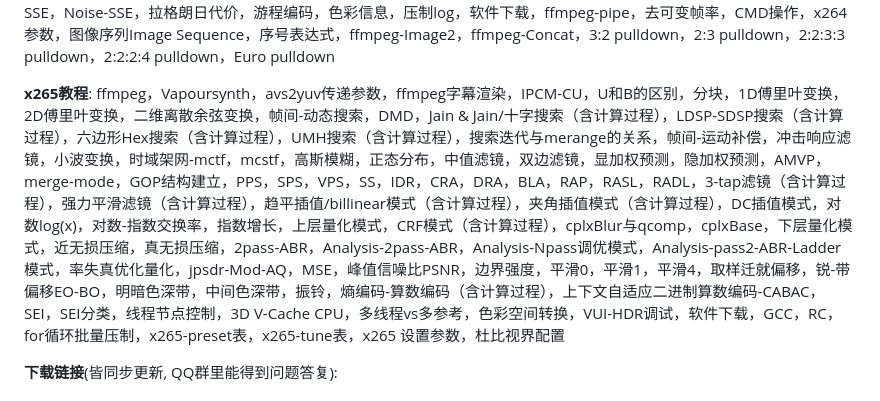
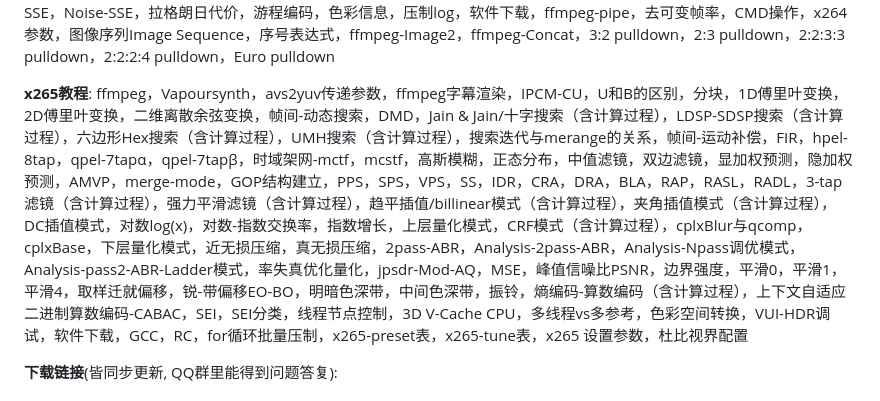
Before and after one commit to iAvoe/x264-x265-QAAC-ffprobe-Ultimatetutorial, a Markdown page: 教程.md, the part around the change. GitHub-like rendering.

Commit message:
Changing readme after document content update

```diff
--- a/教程.md
+++ b/教程.md
@@ -23,7 +23,7 @@
 
 **x264教程**: 封装文件，编码，解码，硬解，软解，码率，滤镜，压制三角形，帧数，小数帧，向量，分辨率换算，GUI，CLI，API，mux，demux，录屏，超频，单核性能，视音频-图像格式分类，有损-无损，色深，浮点色深，色彩空间，宏观-微观色度采样于对比，伽马，伽马矫正，逐行扫描，分行扫描，转逐行与IVTC（field-match，yadif，nnedi），噪点，抖动，拜耳滤镜，RAW格式，视频网站，编程语言分类，压制软件，报错，GOP，关键帧，参考帧，待定帧，参数集，Lookahead进程，维特比算法，动态搜索，运动补偿，SAD，SATD，加权预测，多参考帧，变换-量化，率控制模式，CRF，ABR，CQP，3CQP，zones，VBR，2pass，FTQP，方差，方差自适应量化（含计算过程），环路滤波，模式决策，率失真优化，率失真曲线，SSE，Noise-SSE，拉格朗日代价，游程编码，色彩信息，压制log，软件下载，ffmpeg-pipe，去可变帧率，CMD操作，x264参数，图像序列Image Sequence，序号表达式，ffmpeg-Image2，ffmpeg-Concat，3:2 pulldown，2:3 pulldown，2:2:3:3 pulldown，2:2:2:4 pulldown，Euro pulldown
 
-**x265教程**: ffmpeg，Vapoursynth，avs2yuv传递参数，ffmpeg字幕渲染，IPCM-CU，U和B的区别，分块，1D傅里叶变换，2D傅里叶变换，二维离散余弦变换，帧间-动态搜索，DMD，Jain & Jain/十字搜索（含计算过程），LDSP-SDSP搜索（含计算过程），六边形Hex搜索（含计算过程），UMH搜索（含计算过程），搜索迭代与merange的关系，帧间-运动补偿，冲击响应滤镜，小波变换，时域架网-mctf，mcstf，高斯模糊，正态分布，中值滤镜，双边滤镜，显加权预测，隐加权预测，AMVP，merge-mode，GOP结构建立，PPS，SPS，VPS，SS，IDR，CRA，DRA，BLA，RAP，RASL，RADL，3-tap滤镜（含计算过程），强力平滑滤镜（含计算过程），趋平插值/billinear模式（含计算过程），夹角插值模式（含计算过程），DC插值模式，对数log(x)，对数-指数交换率，指数增长，上层量化模式，CRF模式（含计算过程），cplxBlur与qcomp，cplxBase，下层量化模式，近无损压缩，真无损压缩，2pass-ABR，Analysis-2pass-ABR，Analysis-Npass调优模式，Analysis-pass2-ABR-Ladder模式，率失真优化量化，jpsdr-Mod-AQ，MSE，峰值信噪比PSNR，边界强度，平滑0，平滑1，平滑4，取样迁就偏移，锐-带偏移EO-BO，明暗色深带，中间色深带，振铃，熵编码-算数编码（含计算过程），上下文自适应二进制算数编码-CABAC，SEI，SEI分类，线程节点控制，3D V-Cache CPU，多线程vs多参考，色彩空间转换，VUI-HDR调试，软件下载，GCC，RC，for循环批量压制，x265-preset表，x265-tune表，x265 设置参数，杜比视界配置
+**x265教程**: ffmpeg，Vapoursynth，avs2yuv传递参数，ffmpeg字幕渲染，IPCM-CU，U和B的区别，分块，1D傅里叶变换，2D傅里叶变换，二维离散余弦变换，帧间-动态搜索，DMD，Jain & Jain/十字搜索（含计算过程），LDSP-SDSP搜索（含计算过程），六边形Hex搜索（含计算过程），UMH搜索（含计算过程），搜索迭代与merange的关系，帧间-运动补偿，FIR，hpel-8tap，qpel-7tapα，qpel-7tapβ，时域架网-mctf，mcstf，高斯模糊，正态分布，中值滤镜，双边滤镜，显加权预测，隐加权预测，AMVP，merge-mode，GOP结构建立，PPS，SPS，VPS，SS，IDR，CRA，DRA，BLA，RAP，RASL，RADL，3-tap滤镜（含计算过程），强力平滑滤镜（含计算过程），趋平插值/billinear模式（含计算过程），夹角插值模式（含计算过程），DC插值模式，对数log(x)，对数-指数交换率，指数增长，上层量化模式，CRF模式（含计算过程），cplxBlur与qcomp，cplxBase，下层量化模式，近无损压缩，真无损压缩，2pass-ABR，Analysis-2pass-ABR，Analysis-Npass调优模式，Analysis-pass2-ABR-Ladder模式，率失真优化量化，jpsdr-Mod-AQ，MSE，峰值信噪比PSNR，边界强度，平滑0，平滑1，平滑4，取样迁就偏移，锐-带偏移EO-BO，明暗色深带，中间色深带，振铃，熵编码-算数编码（含计算过程），上下文自适应二进制算数编码-CABAC，SEI，SEI分类，线程节点控制，3D V-Cache CPU，多线程vs多参考，色彩空间转换，VUI-HDR调试，软件下载，GCC，RC，for循环批量压制，x265-preset表，x265-tune表，x265 设置参数，杜比视界配置
 
 <font size=4><b>下载链接</b>(皆同步更新, QQ群里能得到问题答复):</font><br><br>
 <a href='https://github.com/iAvoe/x264-x265-QAAC-ffprobe-Ultimatetutorial/tree/master/%E5%AE%8C%E6%95%B4-%E7%B2%BE%E7%AE%80%E7%89%88x264-x265%E6%95%99%E7%A8%8Bdocx-pdf' target="_blank">1-Github直链</a>,  <a href='https://drive.google.com/drive/folders/1kFCeNGA_wiiLt-DSeI3cyY8vxlffgQcy?usp=sharing' target="_blank">2-谷歌盘</a>, 国内: <a href='https://pan.baidu.com/s/1sbz8WztGTz3lcLzirHW_2w' target="_blank">3-百度云</a>, 4-QQ群存档: <a href='https://jq.qq.com/?_wv=1027&k=5YJFXyf' target="_blank">691892901</a>
```
